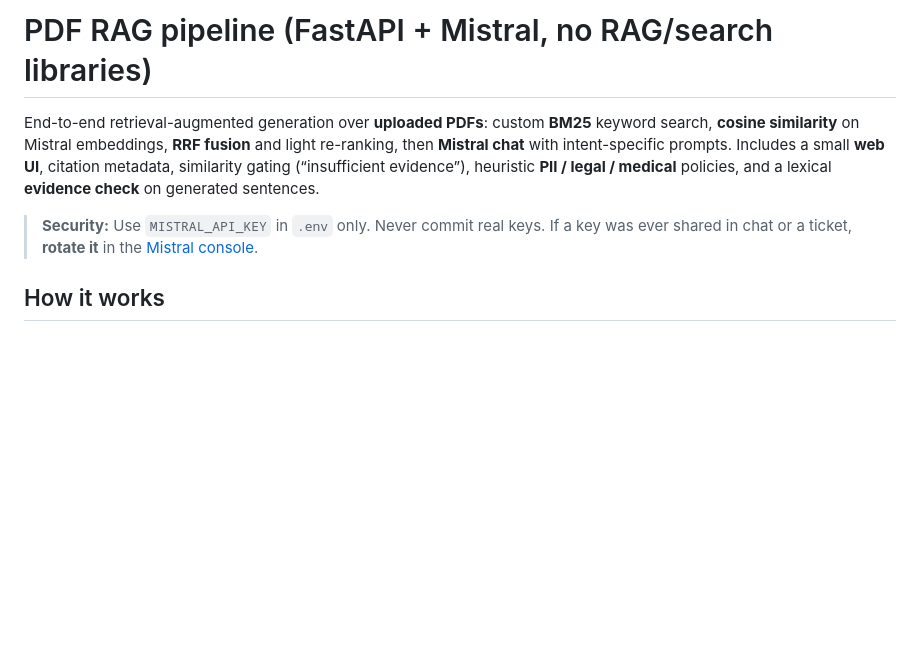
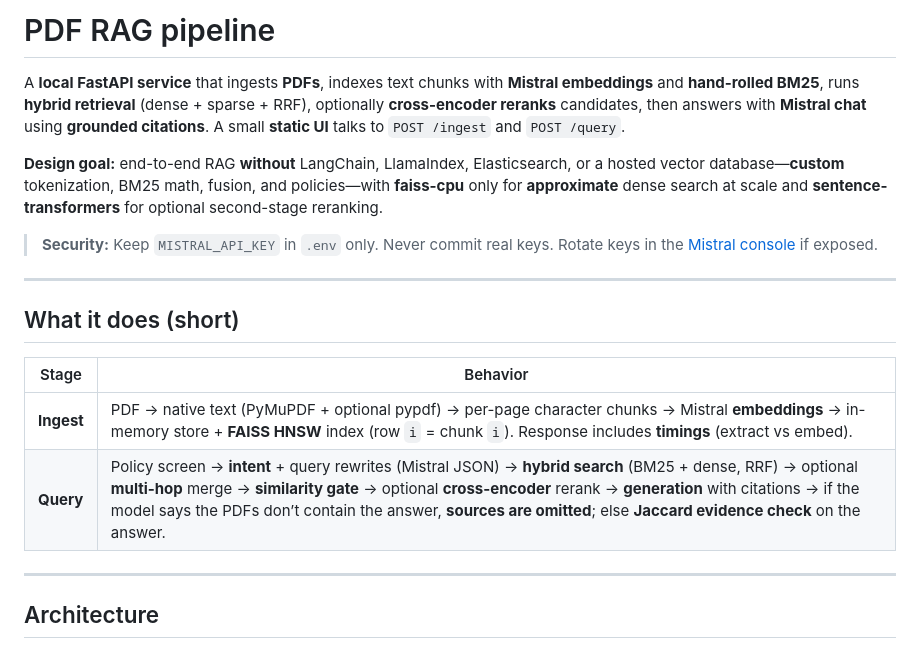
Before and after one commit to colbyesmith/RAG-Pipeline, a Markdown page: README.md, the part around one of its changes. GitHub-like rendering; blank space fills up the shorter version.

````diff
--- a/README.md
+++ b/README.md
@@ -1,9 +1,22 @@
-# PDF RAG pipeline (FastAPI + Mistral, no RAG/search libraries)
+# PDF RAG pipeline
 
-End-to-end retrieval-augmented generation over **uploaded PDFs**: custom **BM25** keyword search, **cosine similarity** on Mistral embeddings, **RRF fusion** and light re-ranking, then **Mistral chat** with intent-specific prompts. Includes a small **web UI**, citation metadata, similarity gating (“insufficient evidence”), heuristic **PII / legal / medical** policies, and a lexical **evidence check** on generated sentences.
+A **local FastAPI service** that ingests **PDFs**, indexes text chunks with **Mistral embeddings** and **hand-rolled BM25**, runs **hybrid retrieval** (dense + sparse + RRF), optionally **cross-encoder reranks** candidates, then answers with **Mistral chat** using **grounded citations**. A small **static UI** talks to `POST /ingest` and `POST /query`.
 
-> **Security:** Use `MISTRAL_API_KEY` in `.env` only. Never commit real keys. If a key was ever shared in chat or a ticket, **rotate it** in the [Mistral console](https://console.mistral.ai/).
+**Design goal:** end-to-end RAG **without** LangChain, LlamaIndex, Elasticsearch, or a hosted vector database—**custom** tokenization, BM25 math, fusion, and policies—with **faiss-cpu** only for **approximate** dense search at scale and **sentence-transformers** for optional second-stage reranking.
 
-## How it works
+> **Security:** Keep `MISTRAL_API_KEY` in `.env` only. Never commit real keys. Rotate keys in the [Mistral console](https://console.mistral.ai/) if exposed.
+
+---
+
+## What it does (short)
+
+| Stage | Behavior |
+|--------|----------|
+| **Ingest** | PDF → native text (PyMuPDF + optional pypdf) → per-page character chunks → Mistral **embeddings** → in-memory store + **FAISS HNSW** index (row `i` = chunk `i`). Response includes **timings** (extract vs embed). |
+| **Query** | Policy screen → **intent** + query rewrites (Mistral JSON) → **hybrid search** (BM25 + dense, RRF) → optional **multi-hop** merge → **similarity gate** → optional **cross-encoder** rerank → **generation** with citations → if the model says the PDFs don’t contain the answer, **sources are omitted**; else **Jaccard evidence check** on the answer. |
+
+---
+
+## Architecture
 
 ```mermaid
````
Also changed, not shown: other parts of README.md (+102 -85 lines).
